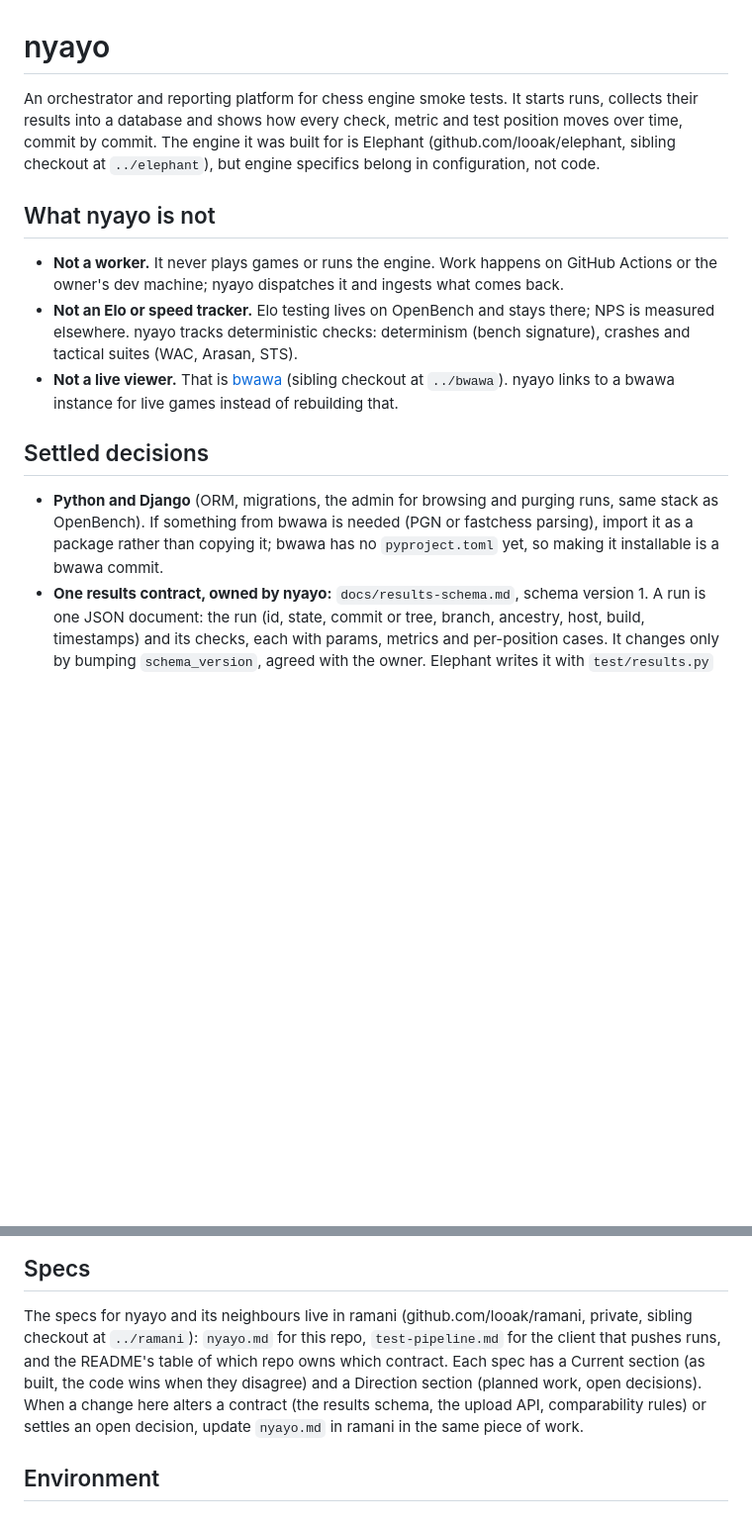
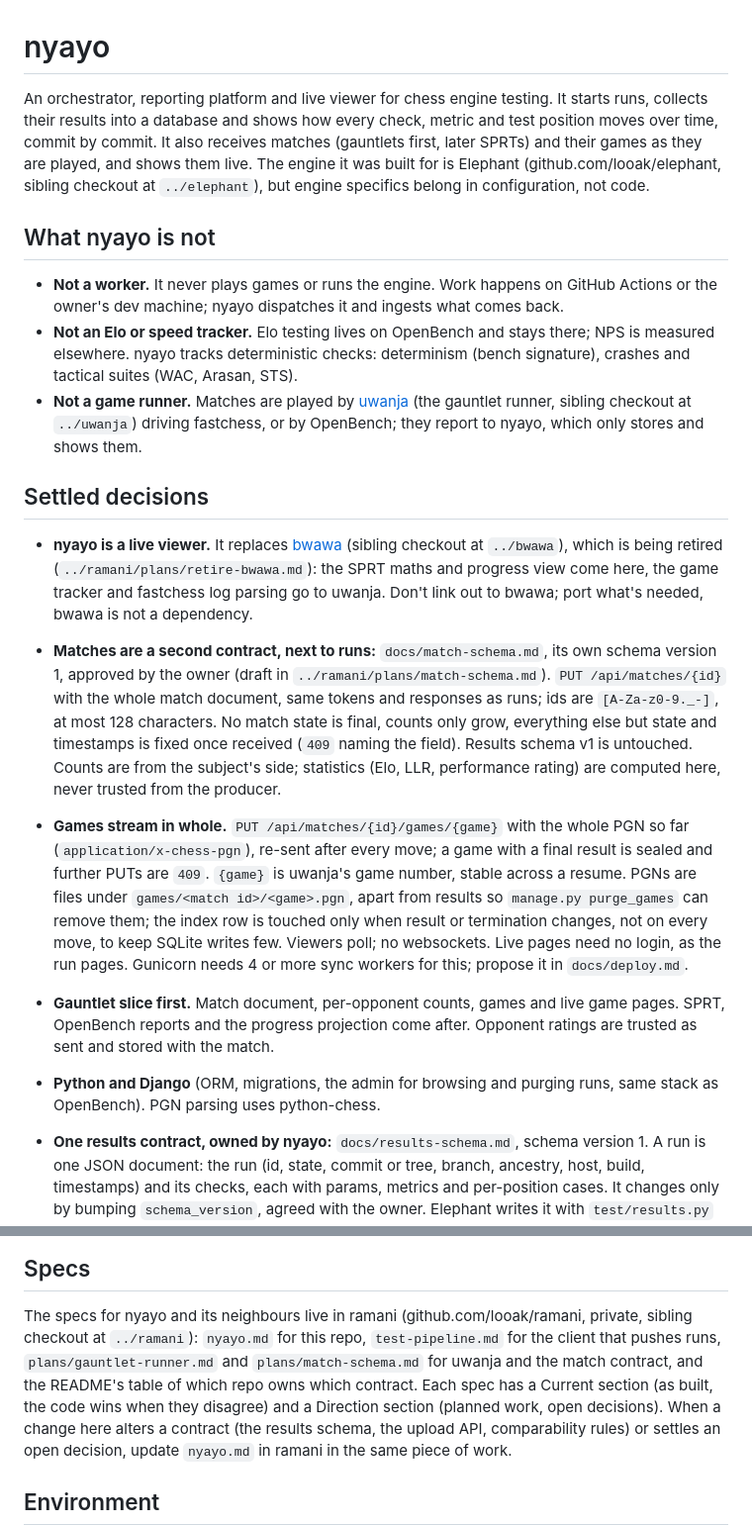
Before and after one commit to looak/nyayo, a Markdown page: CLAUDE.md, 2 parts joined by grey strips. Shown at 99% size. Rendered like a GitHub page; blank space fills up the shorter version.

Commit message:
Make nyayo a live viewer and record the match contract
nyayo now receives matches and their games as they are played, replacing bwawa, which is being retired. Settle the
match schema, the game streaming endpoint and its storage rules, and that the gauntlet slice is built first.

```diff
--- a/CLAUDE.md
+++ b/CLAUDE.md
@@ -1,9 +1,10 @@
 # nyayo
 
-An orchestrator and reporting platform for chess engine smoke tests. It starts runs, collects their results into a
-database and shows how every check, metric and test position moves over time, commit by commit. The engine it was
-built for is Elephant (github.com/looak/elephant, sibling checkout at `../elephant`), but engine specifics belong in
-configuration, not code.
+An orchestrator, reporting platform and live viewer for chess engine testing. It starts runs, collects their results
+into a database and shows how every check, metric and test position moves over time, commit by commit. It also
+receives matches (gauntlets first, later SPRTs) and their games as they are played, and shows them live. The engine it
+was built for is Elephant (github.com/looak/elephant, sibling checkout at `../elephant`), but engine specifics belong
+in configuration, not code.
 
 ## What nyayo is not
 
@@ -11,14 +12,32 @@ configuration, not code.
   machine; nyayo dispatches it and ingests what comes back.
 - **Not an Elo or speed tracker.** Elo testing lives on OpenBench and stays there; NPS is measured elsewhere. nyayo
   tracks deterministic checks: determinism (bench signature), crashes and tactical suites (WAC, Arasan, STS).
-- **Not a live viewer.** That is [bwawa](https://github.com/looak/bwawa) (sibling checkout at `../bwawa`). nyayo links to
-  a bwawa instance for live games instead of rebuilding that.
+- **Not a game runner.** Matches are played by [uwanja](https://github.com/looak/uwanja) (the gauntlet runner, sibling
+  checkout at `../uwanja`) driving fastchess, or by OpenBench; they report to nyayo, which only stores and shows them.
 
 ## Settled decisions
 
-- **Python and Django** (ORM, migrations, the admin for browsing and purging runs, same stack as OpenBench). If
-  something from bwawa is needed (PGN or fastchess parsing), import it as a package rather than copying it; bwawa has
-  no `pyproject.toml` yet, so making it installable is a bwawa commit.
+- **nyayo is a live viewer.** It replaces [bwawa](https://github.com/looak/bwawa) (sibling checkout at `../bwawa`),
+  which is being retired (`../ramani/plans/retire-bwawa.md`): the SPRT maths and progress view come here, the game
+  tracker and fastchess log parsing go to uwanja. Don't link out to bwawa; port what's needed, bwawa is not a
+  dependency.
+- **Matches are a second contract, next to runs:** `docs/match-schema.md`, its own schema version 1, approved by the
+  owner (draft in `../ramani/plans/match-schema.md`). `PUT /api/matches/{id}` with the whole match document, same
+  tokens and responses as runs; ids are `[A-Za-z0-9._-]`, at most 128 characters. No match state is final, counts
+  only grow, everything else but state and timestamps is fixed once received (`409` naming the field). Results schema
+  v1 is untouched. Counts are from the subject's side; statistics (Elo, LLR, performance rating) are computed here,
+  never trusted from the producer.
+- **Games stream in whole.** `PUT /api/matches/{id}/games/{game}` with the whole PGN so far
+  (`application/x-chess-pgn`), re-sent after every move; a game with a final result is sealed and further PUTs are
+  `409`. `{game}` is uwanja's game number, stable across a resume. PGNs are files under `games/<match id>/<game>.pgn`,
+  apart from results so `manage.py purge_games` can remove them; the index row is touched only when result or
+  termination changes, not on every move, to keep SQLite writes few. Viewers poll; no websockets. Live pages need no
+  login, as the run pages. Gunicorn needs 4 or more sync workers for this; propose it in `docs/deploy.md`.
+- **Gauntlet slice first.** Match document, per-opponent counts, games and live game pages. SPRT, OpenBench reports
+  and the progress projection come after. Opponent ratings are trusted as sent and stored with the match.
+
+- **Python and Django** (ORM, migrations, the admin for browsing and purging runs, same stack as OpenBench). PGN
+  parsing uses python-chess.
 - **One results contract, owned by nyayo:** `docs/results-schema.md`, schema version 1. A run is one JSON document:
   the run (id, state, commit or tree, branch, ancestry, host, build, timestamps) and its checks, each with params,
   metrics and per-position cases. It changes only by bumping `schema_version`, agreed with the owner. Elephant writes
@@ -69,8 +88,8 @@ configuration, not code.
 ## Specs
 
 The specs for nyayo and its neighbours live in ramani (github.com/looak/ramani, private, sibling checkout at
-`../ramani`): `nyayo.md` for this repo, `test-pipeline.md` for the client that pushes runs, and the README's table of
-which repo owns which contract. Each spec has a Current section (as built, the code wins when they disagree) and a
+`../ramani`): `nyayo.md` for this repo, `test-pipeline.md` for the client that pushes runs, `plans/gauntlet-runner.md` and
+`plans/match-schema.md` for uwanja and the match contract, and the README's table of which repo owns which contract. Each spec has a Current section (as built, the code wins when they disagree) and a
 Direction section (planned work, open decisions). When a change here alters a contract (the results schema, the
 upload API, comparability rules) or settles an open decision, update `nyayo.md` in ramani in the same piece of work.
 
```
